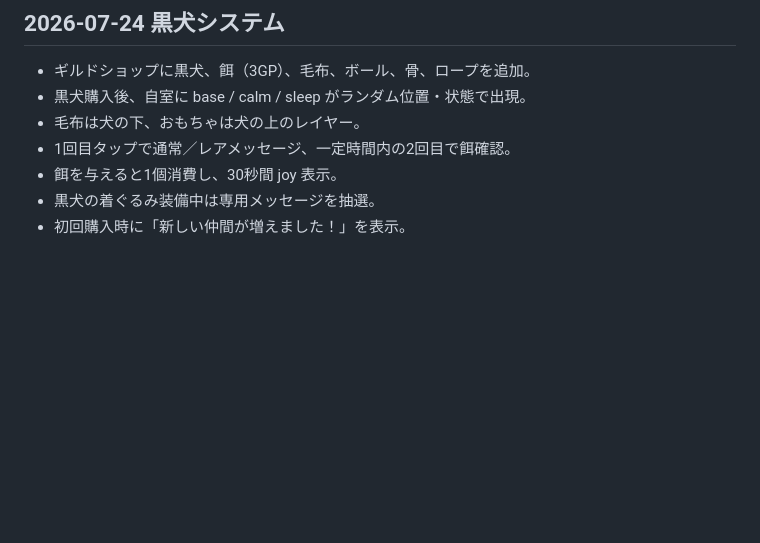
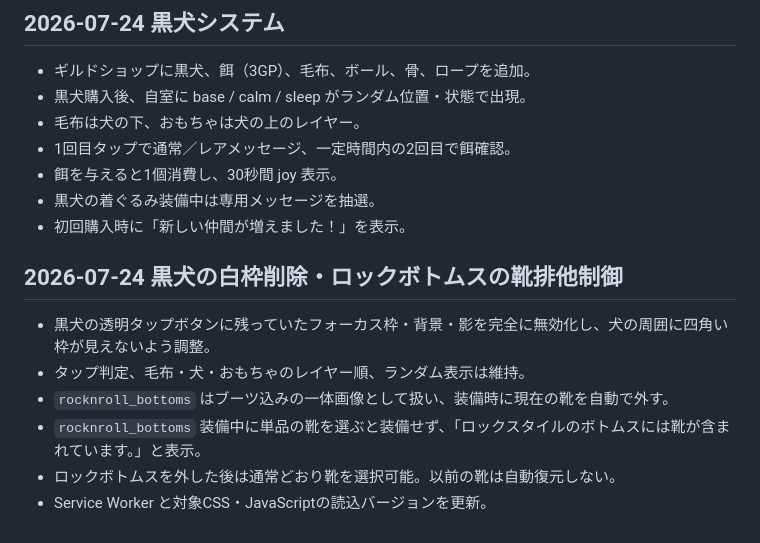
Before and after one commit to sumida-passion/summer-guild, a Markdown page: docs/development-log.md, the part around the change. Rendered like a GitHub page; blank space fills up the shorter version.

```diff
--- a/docs/development-log.md
+++ b/docs/development-log.md
@@ -113,3 +113,12 @@
 - 餌を与えると1個消費し、30秒間 joy 表示。
 - 黒犬の着ぐるみ装備中は専用メッセージを抽選。
 - 初回購入時に「新しい仲間が増えました！」を表示。
+
+## 2026-07-24 黒犬の白枠削除・ロックボトムスの靴排他制御
+
+- 黒犬の透明タップボタンに残っていたフォーカス枠・背景・影を完全に無効化し、犬の周囲に四角い枠が見えないよう調整。
+- タップ判定、毛布・犬・おもちゃのレイヤー順、ランダム表示は維持。
+- `rocknroll_bottoms` はブーツ込みの一体画像として扱い、装備時に現在の靴を自動で外す。
+- `rocknroll_bottoms` 装備中に単品の靴を選ぶと装備せず、「ロックスタイルのボトムスには靴が含まれています。」と表示。
+- ロックボトムスを外した後は通常どおり靴を選択可能。以前の靴は自動復元しない。
+- Service Worker と対象CSS・JavaScriptの読込バージョンを更新。
```
